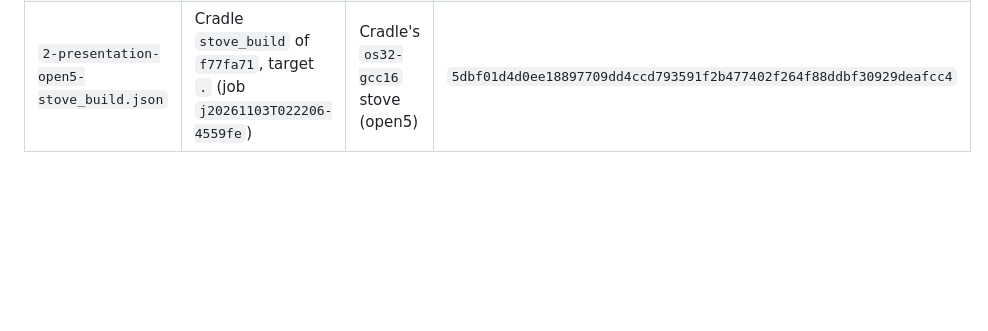
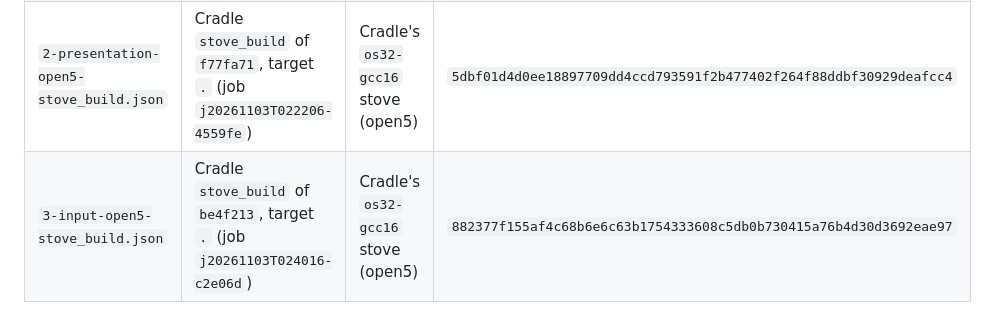
Before and after one commit to DalsinAI/amiganxengine, a Markdown page: receipts/README.md, the part around the change. GitHub-like rendering; blank space fills up the shorter version.

```diff
--- a/receipts/README.md
+++ b/receipts/README.md
@@ -10,3 +10,4 @@ was built; the receipt is committed after it.
 | `1-build-open5-stove_build.json` | Cradle `stove_build` of `f992e08`, target `.` (job `j20261103T020914-854fa3`) | Cradle's `os32-gcc16` stove (open5) | `80fe8bfe7186dfcd832dd9734238200e3b220e1addb6cf73635fd583f8e4560a` |
 | `1-data.json` | Cradle `stove_build` of `f992e08`, target `runtime-data` (job `j20261103T021128-d3f6dc`; the data staged for a lab, not committed) | Cradle (open5) | `4d85ed975aa0b026dd3ecb028965bffbbed304e09408d007cc860c3163e93354` |
 | `2-presentation-open5-stove_build.json` | Cradle `stove_build` of `f77fa71`, target `.` (job `j20261103T022206-4559fe`) | Cradle's `os32-gcc16` stove (open5) | `5dbf01d4d0ee18897709dd4ccd793591f2b477402f264f88ddbf30929deafcc4` |
+| `3-input-open5-stove_build.json` | Cradle `stove_build` of `be4f213`, target `.` (job `j20261103T024016-c2e06d`) | Cradle's `os32-gcc16` stove (open5) | `882377f155af4c68b6e6c63b1754333608c5db0b730415a76b4d30d3692eae97` |
```
Also changed, not shown: README.md (+53 -0 lines), docs/observed/step3-start-point-water.png (added), 1 other file.
